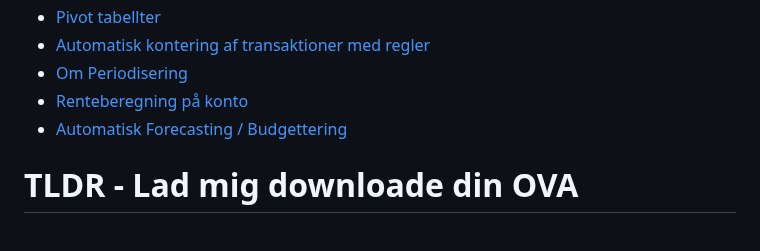
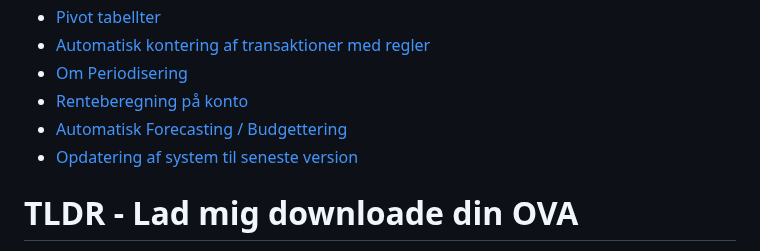
Before and after one commit to n4s-linux/n4s, a Markdown page: README.md, the part around the change. GitHub-like rendering.

Commit message:
System update video

```diff
--- a/README.md
+++ b/README.md
@@ -242,6 +242,7 @@ Funktioner:
 * [Om Periodisering](https://asciinema.org/a/htDblYaKMQuCIsiaRZVSdj3Uw)
 * [Renteberegning på konto](https://asciinema.org/a/YBnnVrYtmlftMdbrCkY7P6J6K)
 * [Automatisk Forecasting / Budgettering](https://asciinema.org/a/UP7jkTM07x0P4qqhqikwNBf5B)
+* [Opdatering af system til seneste version](https://asciinema.org/a/UFD86HqcTk5vXmpJ9slOu4W2I)
 
 # TLDR - Lad mig downloade din OVA
 * Link til [Virtualbox OVA appliance](https://drive.google.com/file/d/1xXEZJA-olt_NsVIXKmzxiJH8xKX38ydh/view?usp=drive_link)
```
